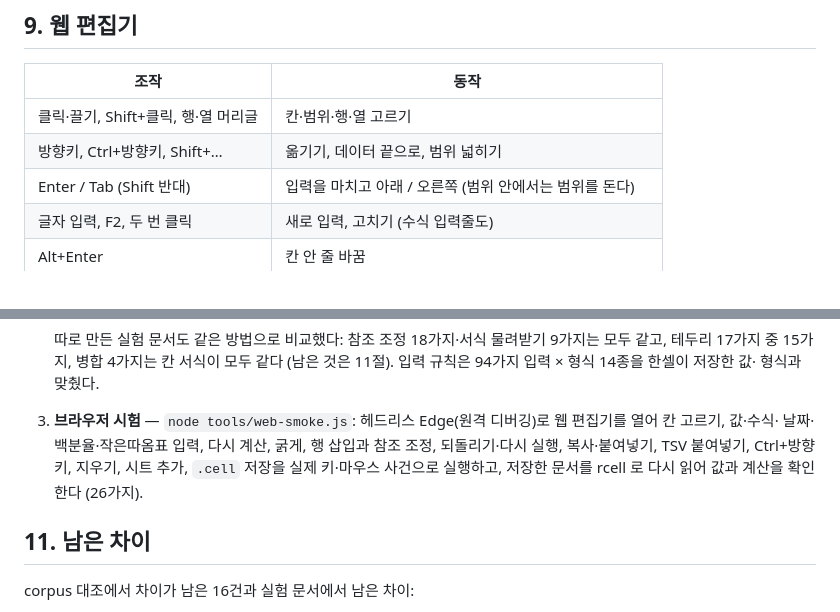
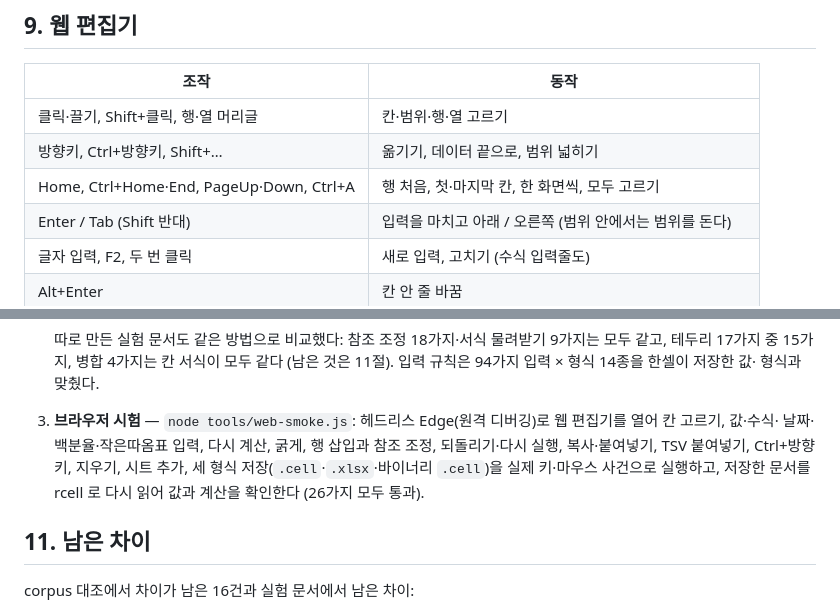
Before and after one commit to yoomin53/rcell, a Markdown page: docs/editing.md, 2 parts joined by grey strips. Rendered like a GitHub page.

Commit message:
편집 규칙: 웹 편집기 조작과 브라우저 시험 설명
Author: yoomin53

```diff
--- a/docs/editing.md
+++ b/docs/editing.md
@@ -167,6 +167,7 @@ rcell edit 문서.cell 대본.json 결과.xlsx --no-recalc   # 계산하지 않
 |------|------|
 | 클릭·끌기, Shift+클릭, 행·열 머리글 | 칸·범위·행·열 고르기 |
 | 방향키, Ctrl+방향키, Shift+… | 옮기기, 데이터 끝으로, 범위 넓히기 |
+| Home, Ctrl+Home·End, PageUp·Down, Ctrl+A | 행 처음, 첫·마지막 칸, 한 화면씩, 모두 고르기 |
 | Enter / Tab (Shift 반대) | 입력을 마치고 아래 / 오른쪽 (범위 안에서는 범위를 돈다) |
 | 글자 입력, F2, 두 번 클릭 | 새로 입력, 고치기 (수식 입력줄도) |
 | Alt+Enter | 칸 안 줄 바꿈 |
@@ -208,8 +209,8 @@ wasm 함수: `rcell_doc_open`/`rcell_doc_new` → 문서 번호, `rcell_doc_edit
    형식과 맞췄다.
 3. **브라우저 시험** — `node tools/web-smoke.js`: 헤드리스 Edge(원격 디버깅)로 웹 편집기를 열어 칸 고르기, 값·수식·
    날짜·백분율·작은따옴표 입력, 다시 계산, 굵게, 행 삽입과 참조 조정, 되돌리기·다시 실행, 복사·붙여넣기, TSV
-   붙여넣기, Ctrl+방향키, 지우기, 시트 추가, `.cell` 저장을 실제 키·마우스 사건으로 실행하고, 저장한 문서를 rcell 로
-   다시 읽어 값과 계산을 확인한다 (26가지).
+   붙여넣기, Ctrl+방향키, 지우기, 시트 추가, 세 형식 저장(`.cell`·`.xlsx`·바이너리 `.cell`)을 실제 키·마우스 사건으로
+   실행하고, 저장한 문서를 rcell 로 다시 읽어 값과 계산을 확인한다 (26가지 모두 통과).
 
 ## 11. 남은 차이
 
```
